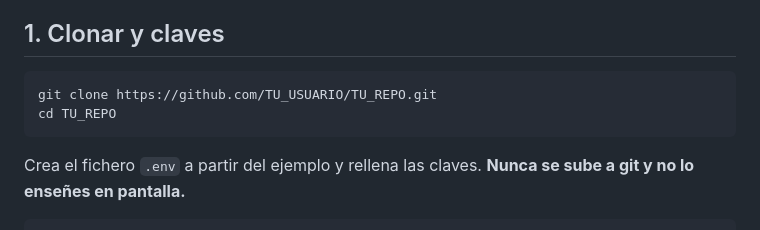
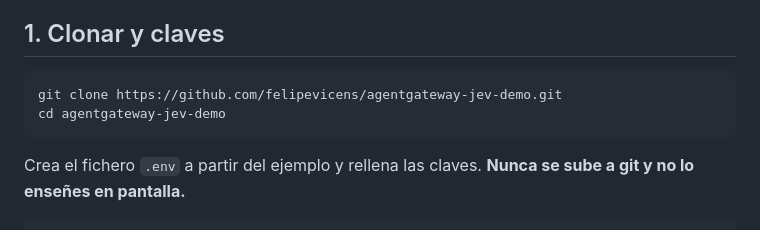
Before and after one commit to felipevicens/agentgateway-jev-demo, a Markdown page: README.md, the part around the change. Drawn GitHub-style.

Commit message:
README: URL del repositorio
Co-Authored-By: Claude Sonnet 5.5 <noreply@anthropic.com>

````diff
--- a/README.md
+++ b/README.md
@@ -56,8 +56,8 @@ instalar (ver [Dónde se instala cada cosa](#dónde-se-instala-cada-cosa)).
 ## 1. Clonar y claves
 
 ```bash
-git clone https://github.com/TU_USUARIO/TU_REPO.git
-cd TU_REPO
+git clone https://github.com/felipevicens/agentgateway-jev-demo.git
+cd agentgateway-jev-demo
 ```
 
 Crea el fichero `.env` a partir del ejemplo y rellena las claves. **Nunca se
````
